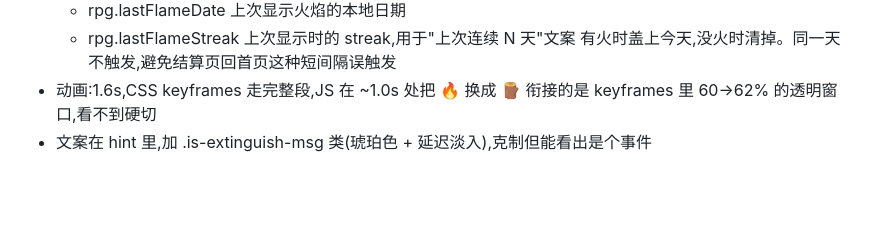
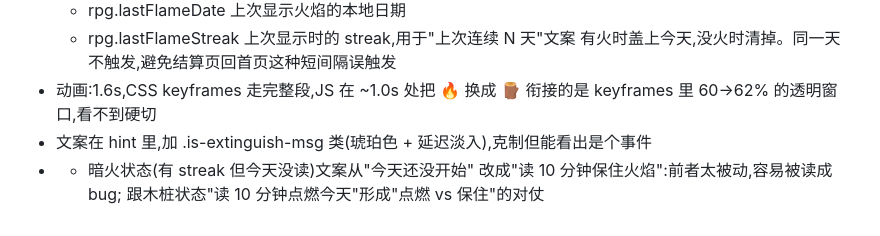
Before and after one commit to doublefun44/reading-fun, a Markdown page: README.md, the part around the change. GitHub-like rendering; blank space fills up the shorter version.

Commit message:
Revise extinguish message and dark fire state text
Updated text for extinguish message and adjusted wording for the dark fire state.

```diff
--- a/README.md
+++ b/README.md
@@ -118,3 +118,6 @@ GitHub Pages 部署
 - 动画:1.6s,CSS keyframes 走完整段,JS 在 ~1.0s 处把 🔥 换成 🪵
   衔接的是 keyframes 里 60→62% 的透明窗口,看不到硬切
 - 文案在 hint 里,加 .is-extinguish-msg 类(琥珀色 + 延迟淡入),克制但能看出是个事件
+- - 暗火状态(有 streak 但今天没读)文案从"今天还没开始"
+  改成"读 10 分钟保住火焰":前者太被动,容易被读成 bug;
+  跟木桩状态"读 10 分钟点燃今天"形成"点燃 vs 保住"的对仗
```
